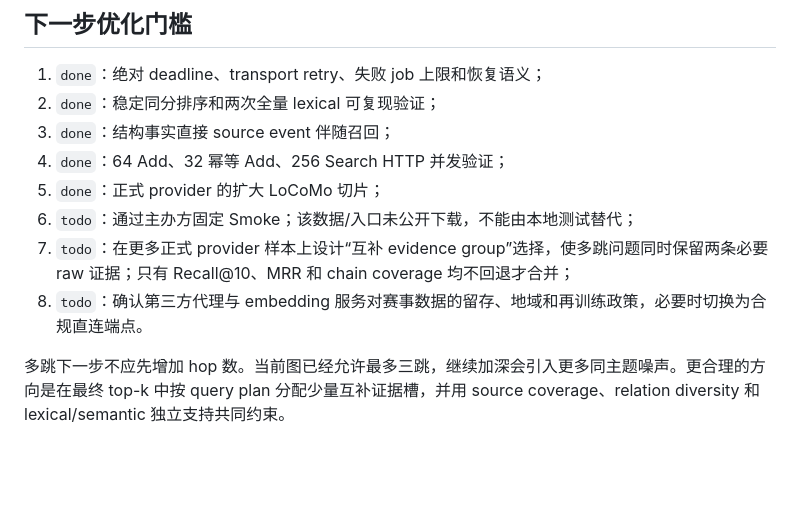
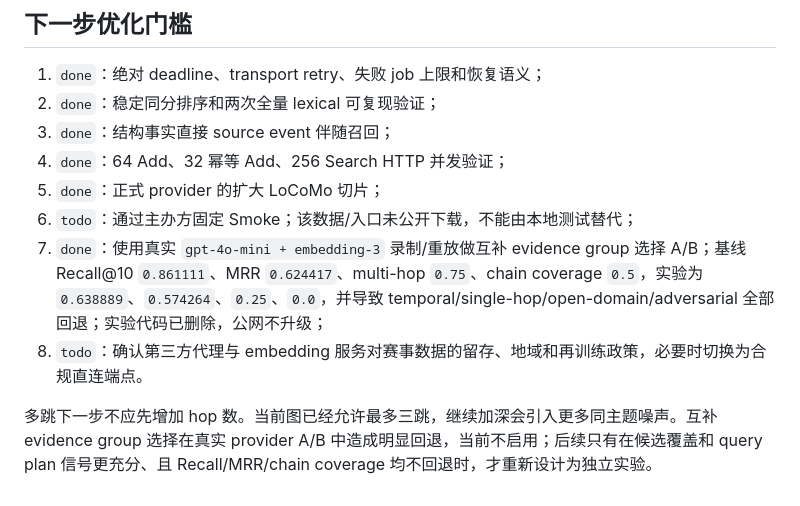
Before and after one commit to Graygoo7529/AM-Link, a Markdown page: docs/扩大验证与可靠性优化.md, the part around the change. Rendered like a GitHub page; blank space fills up the shorter version.

Commit message:
docs: record real provider selector regression

```diff
--- a/docs/扩大验证与可靠性优化.md
+++ b/docs/扩大验证与可靠性优化.md
@@ -118,7 +118,7 @@
 4. `done`：64 Add、32 幂等 Add、256 Search HTTP 并发验证；
 5. `done`：正式 provider 的扩大 LoCoMo 切片；
 6. `todo`：通过主办方固定 Smoke；该数据/入口未公开下载，不能由本地测试替代；
-7. `todo`：在更多正式 provider 样本上设计“互补 evidence group”选择，使多跳问题同时保留两条必要 raw 证据；只有 Recall@10、MRR 和 chain coverage 均不回退才合并；
+7. `done`：使用真实 `gpt-4o-mini + embedding-3` 录制/重放做互补 evidence group 选择 A/B；基线 Recall@10 `0.861111`、MRR `0.624417`、multi-hop `0.75`、chain coverage `0.5`，实验为 `0.638889`、`0.574264`、`0.25`、`0.0`，并导致 temporal/single-hop/open-domain/adversarial 全部回退；实验代码已删除，公网不升级；
 8. `todo`：确认第三方代理与 embedding 服务对赛事数据的留存、地域和再训练政策，必要时切换为合规直连端点。
 
-多跳下一步不应先增加 hop 数。当前图已经允许最多三跳，继续加深会引入更多同主题噪声。更合理的方向是在最终 top-k 中按 query plan 分配少量互补证据槽，并用 source coverage、relation diversity 和 lexical/semantic 独立支持共同约束。
+多跳下一步不应先增加 hop 数。当前图已经允许最多三跳，继续加深会引入更多同主题噪声。互补 evidence group 选择在真实 provider A/B 中造成明显回退，当前不启用；后续只有在候选覆盖和 query plan 信号更充分、且 Recall/MRR/chain coverage 均不回退时，才重新设计为独立实验。
```
Also changed, not shown: docs/LoCoMo回放.md (+1 -1 lines).
